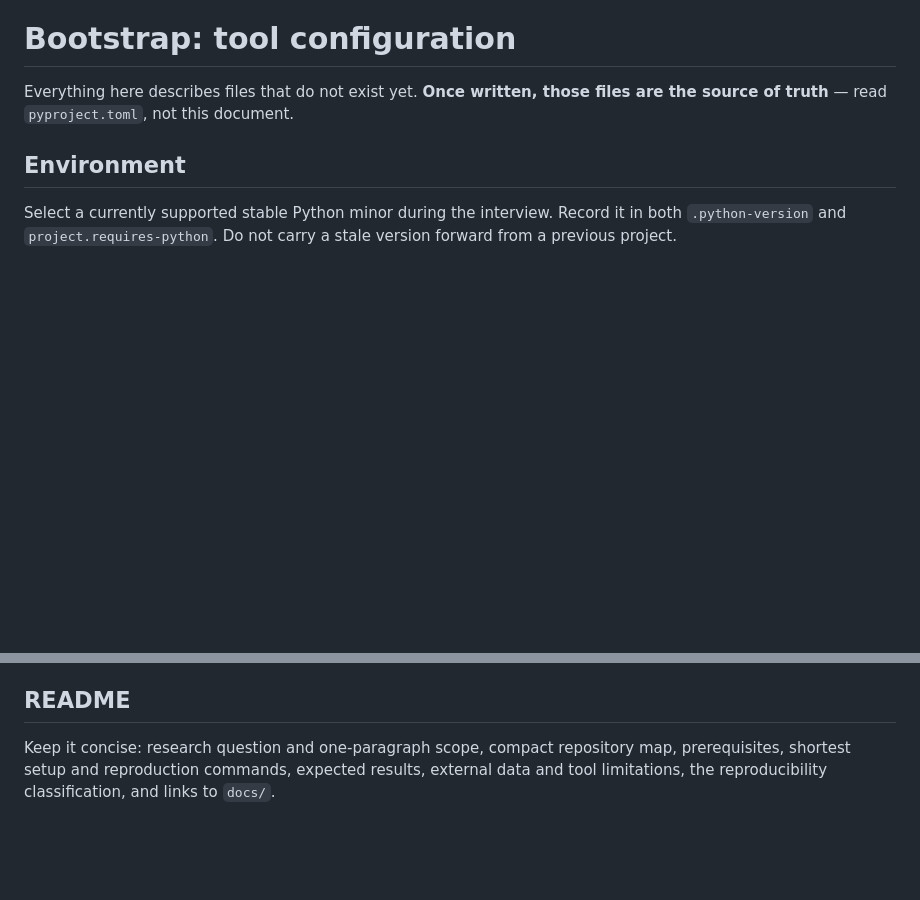
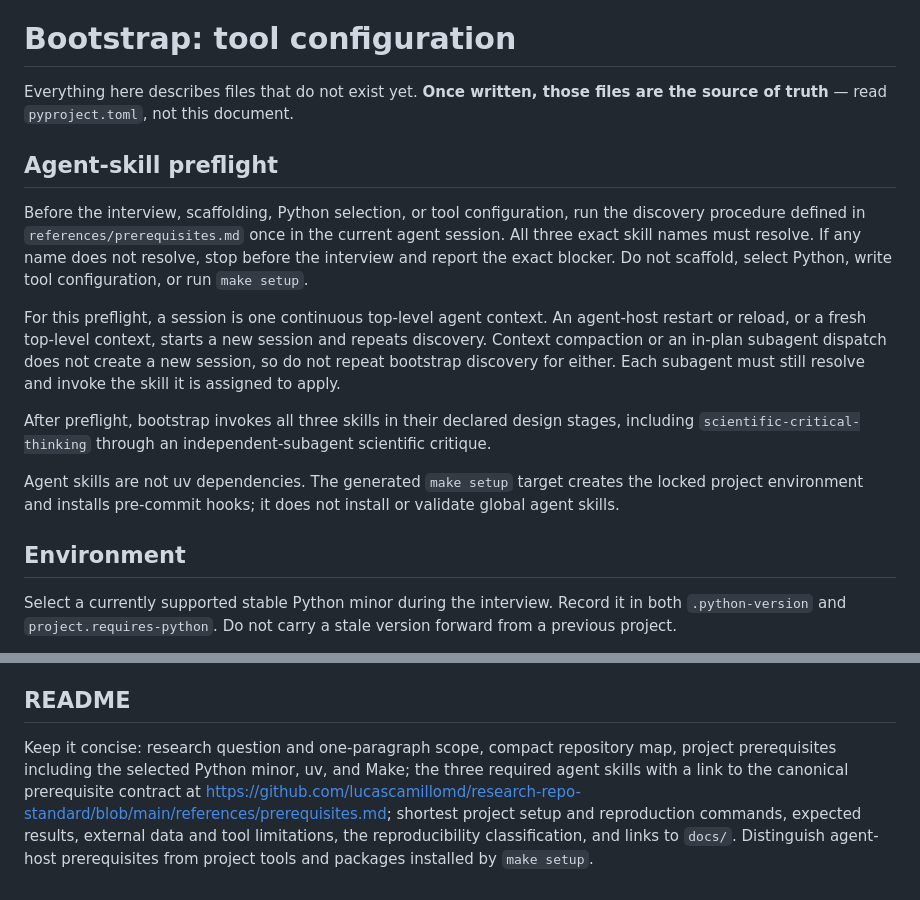
Before and after one commit to lucascamillomd/research-repo-standard, a Markdown page: references/bootstrap.md, 2 parts joined by grey strips. Rendered like a GitHub page; blank space fills up the shorter version.

Commit message:
docs: align prerequisite failure behavior

```diff
--- a/references/bootstrap.md
+++ b/references/bootstrap.md
@@ -8,6 +8,28 @@ standard_version: 2026.07.25
 
 Everything here describes files that do not exist yet. **Once written, those files are
 the source of truth** — read `pyproject.toml`, not this document.
+
+## Agent-skill preflight
+
+Before the interview, scaffolding, Python selection, or tool configuration, run the
+discovery procedure defined in `references/prerequisites.md` once in the current agent
+session. All three exact skill names must resolve. If any name does not resolve, stop
+before the interview and report the exact blocker. Do not scaffold, select Python,
+write tool configuration, or run `make setup`.
+
+For this preflight, a session is one continuous top-level agent context. An agent-host
+restart or reload, or a fresh top-level context, starts a new session and repeats
+discovery. Context compaction or an in-plan subagent dispatch does not create a new
+session, so do not repeat bootstrap discovery for either. Each subagent must still
+resolve and invoke the skill it is assigned to apply.
+
+After preflight, bootstrap invokes all three skills in their declared design stages,
+including `scientific-critical-thinking` through an independent-subagent scientific
+critique.
+
+Agent skills are not uv dependencies. The generated `make setup` target creates the
+locked project environment and installs pre-commit hooks; it does not install or
+validate global agent skills.
 
 ## Environment
 
@@ -159,5 +181,9 @@ its numbered `scripts/` stage.
 ## README
 
 Keep it concise: research question and one-paragraph scope, compact repository map,
-prerequisites, shortest setup and reproduction commands, expected results, external
-data and tool limitations, the reproducibility classification, and links to `docs/`.
+project prerequisites including the selected Python minor, uv, and Make; the three
+required agent skills with a link to the canonical prerequisite contract at
+<https://github.com/lucascamillomd/research-repo-standard/blob/main/references/prerequisites.md>;
+shortest project setup and reproduction commands, expected results, external data and
+tool limitations, the reproducibility classification, and links to `docs/`. Distinguish
+agent-host prerequisites from project tools and packages installed by `make setup`.
```
Also changed, not shown: other parts of references/bootstrap.md (+1 -1 lines), references/analysis.md (+17 -7 lines), references/figures.md (+8 -3 lines).
